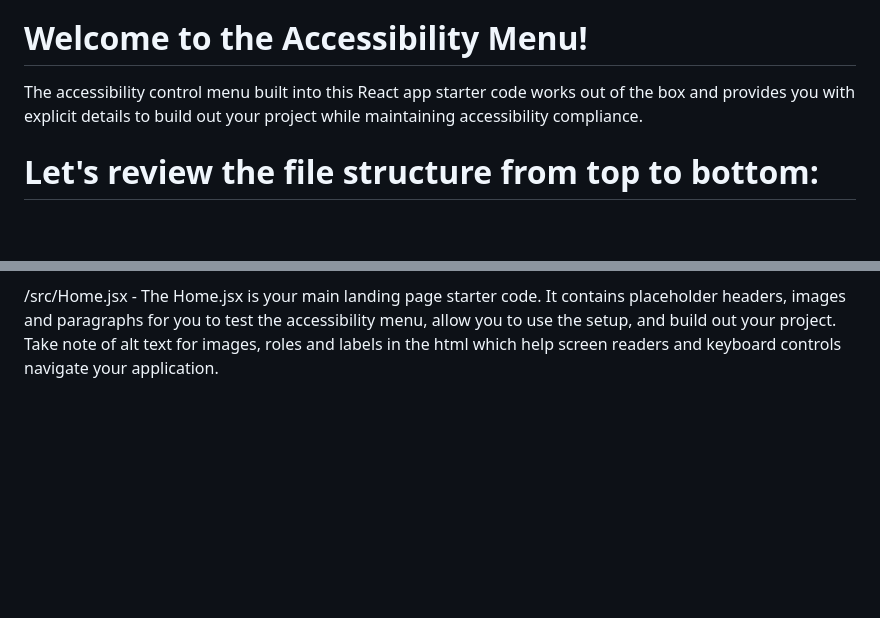
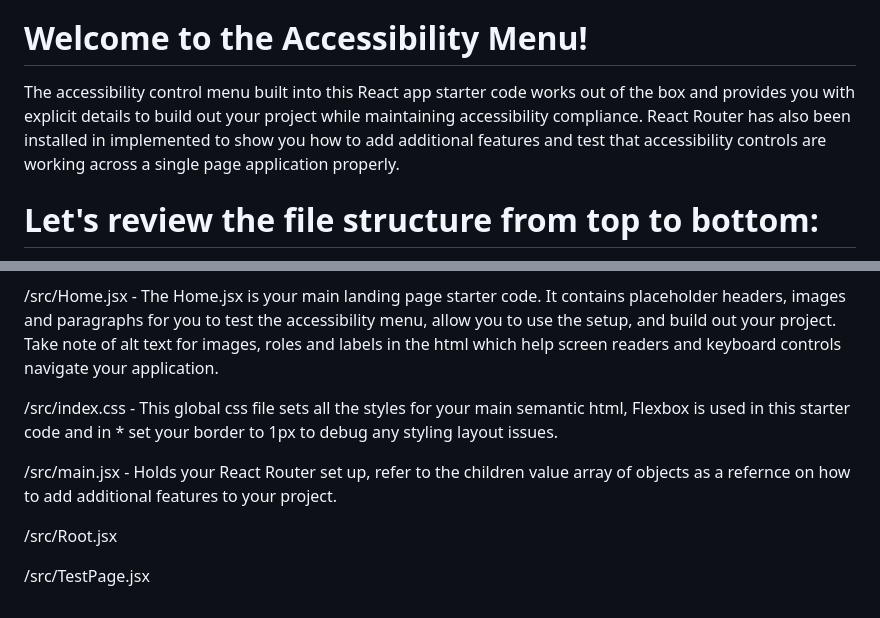
Before and after one commit to rmarafioti/accessibilityMenu, a Markdown page: README.md, 2 parts joined by grey strips. Drawn GitHub-style; blank space fills up the shorter version.

Commit message:
more documentation added for README

```diff
--- a/README.md
+++ b/README.md
@@ -9,7 +9,7 @@ Currently, two official plugins are available:
 
 # Welcome to the Accessibility Menu!
 
-The accessibility control menu built into this React app starter code works out of the box and provides you with explicit details to build out your project while maintaining accessibility compliance.
+The accessibility control menu built into this React app starter code works out of the box and provides you with explicit details to build out your project while maintaining accessibility compliance. React Router has also been installed in implemented to show you how to add additional features and test that accessibility controls are working across a single page application properly.
 
 # Let's review the file structure from top to bottom:
 
@@ -40,3 +40,11 @@ Two important points:
 2. If you would like to adjust font sizing refer to _important for accessibility font reszing_ in globalmenucontrols.css . You may adjust or add to this to your liking but it is important to keep .appContainer at an rem and all other fonts at em. _WARNING_ If you add a specific font sizing to an element in a separate module.css file that element will not be changed by the font sizing control in the accessibility menu. Keep all your font sizing in em and in the globalmenucontrols.css file.
 
 /src/Home.jsx - The Home.jsx is your main landing page starter code. It contains placeholder headers, images and paragraphs for you to test the accessibility menu, allow you to use the setup, and build out your project. Take note of alt text for images, roles and labels in the html which help screen readers and keyboard controls navigate your application.
+
+/src/index.css - This global css file sets all the styles for your main semantic html, Flexbox is used in this starter code and in \* set your border to 1px to debug any styling layout issues.
+
+/src/main.jsx - Holds your React Router set up, refer to the children value array of objects as a refernce on how to add additional features to your project.
+
+/src/Root.jsx
+
+/src/TestPage.jsx
```
